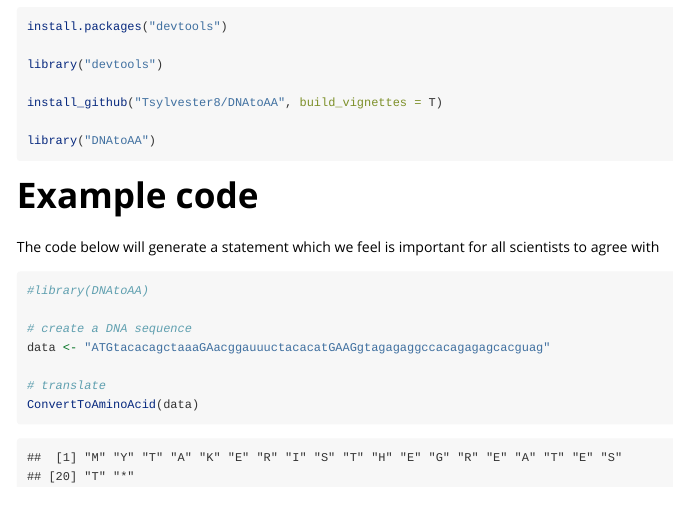
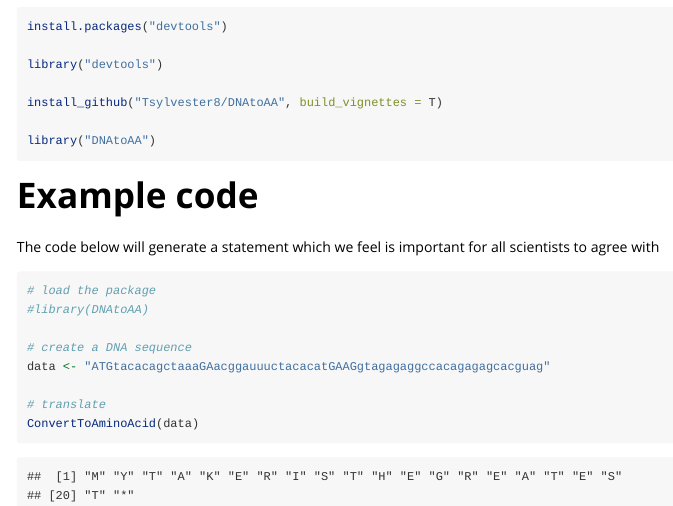
Before and after one commit to Tsylvester8/DNAtoAA, an R Markdown document (vignettes/tutorial.Rmd): the page in a window 1100 px wide, from 230 px down. Rendered offline with R 4.5, knitr and Pandoc, with nearby package versions.

Commit message:
Add Vignettes

````diff
--- a/vignettes/tutorial.Rmd
+++ b/vignettes/tutorial.Rmd
@@ -199,6 +199,7 @@ ConvertToAminoAcid <- function(x){
 The code below will generate a statement which we feel is important for all scientists to agree with
 
 ```{r}
+# load the package
 #library(DNAtoAA)
 
 # create a DNA sequence
````
Also changed, not shown: 1 other file.
